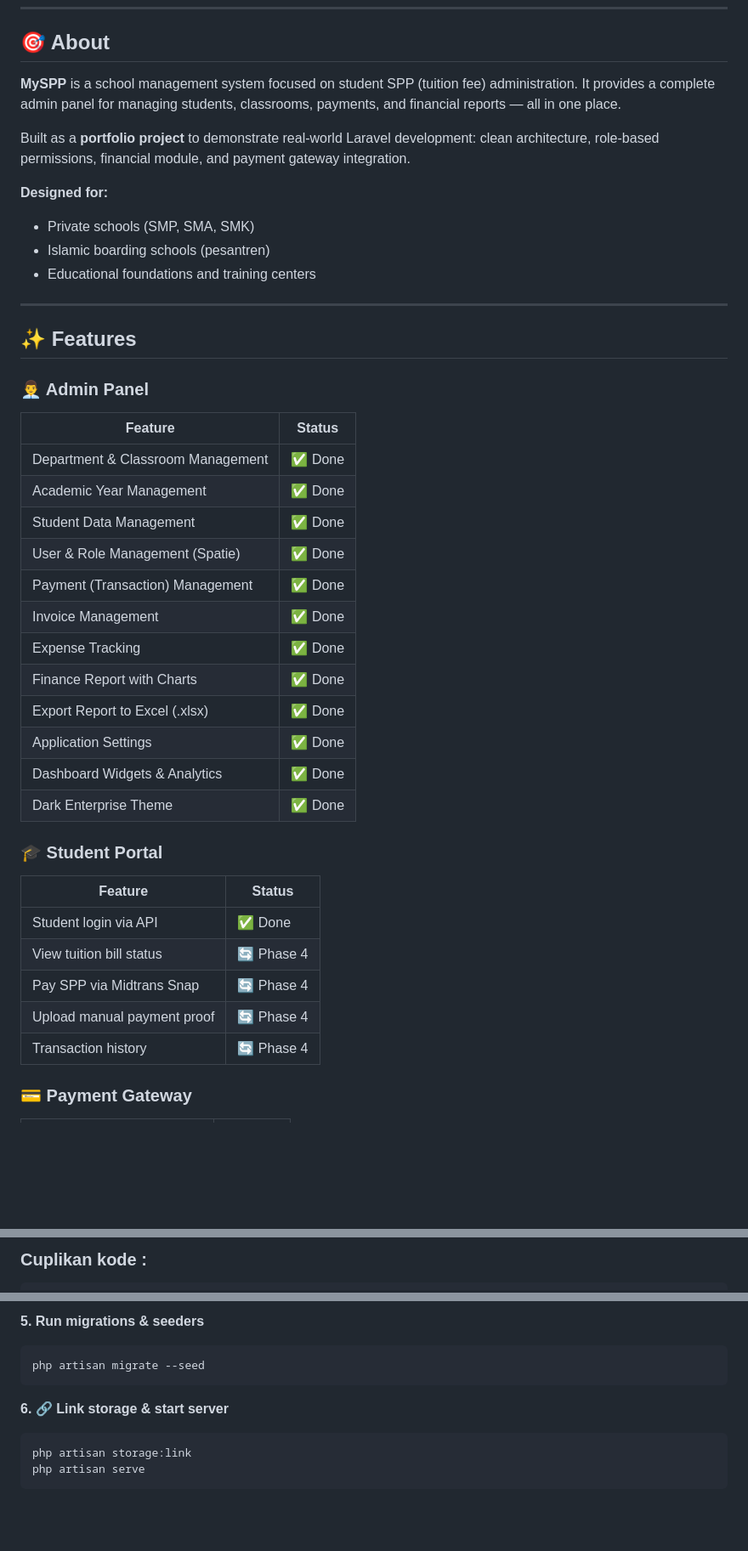
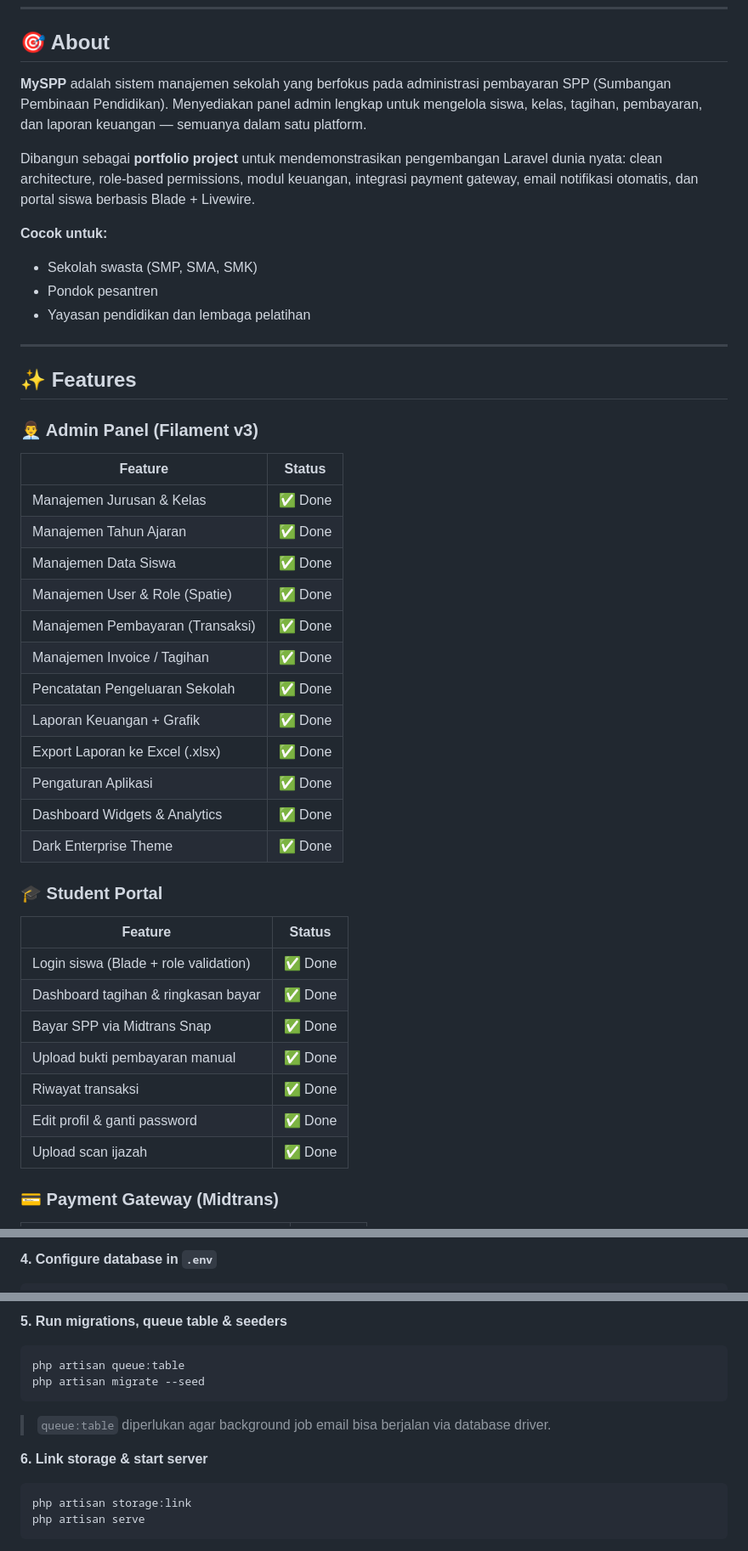
Before and after one commit to ranggautama47/myspp-school-management-system, a Markdown page: README.md, 3 parts joined by grey strips. Shown at 85% size. GitHub-like rendering; blank space fills up the shorter version.

````diff
--- a/README.md
+++ b/README.md
@@ -41,46 +41,48 @@
 
 ## 🎯 About
 
-**MySPP** is a school management system focused on student SPP (tuition fee) administration. It provides a complete admin panel for managing students, classrooms, payments, and financial reports — all in one place.
+**MySPP** adalah sistem manajemen sekolah yang berfokus pada administrasi pembayaran SPP (Sumbangan Pembinaan Pendidikan). Menyediakan panel admin lengkap untuk mengelola siswa, kelas, tagihan, pembayaran, dan laporan keuangan — semuanya dalam satu platform.
 
-Built as a **portfolio project** to demonstrate real-world Laravel development: clean architecture, role-based permissions, financial module, and payment gateway integration.
+Dibangun sebagai **portfolio project** untuk mendemonstrasikan pengembangan Laravel dunia nyata: clean architecture, role-based permissions, modul keuangan, integrasi payment gateway, email notifikasi otomatis, dan portal siswa berbasis Blade + Livewire.
 
-**Designed for:**
+**Cocok untuk:**
 
-- Private schools (SMP, SMA, SMK)
-- Islamic boarding schools (pesantren)
-- Educational foundations and training centers
+- Sekolah swasta (SMP, SMA, SMK)
+- Pondok pesantren
+- Yayasan pendidikan dan lembaga pelatihan
 
 ---
 
 ## ✨ Features
 
-### 👨‍💼 Admin Panel
+### 👨‍💼 Admin Panel (Filament v3)
 
-| Feature                           | Status  |
-| --------------------------------- | ------- |
-| Department & Classroom Management | ✅ Done |
-| Academic Year Management          | ✅ Done |
-| Student Data Management           | ✅ Done |
-| User & Role Management (Spatie)   | ✅ Done |
-| Payment (Transaction) Management  | ✅ Done |
-| Invoice Management                | ✅ Done |
-| Expense Tracking                  | ✅ Done |
-| Finance Report with Charts        | ✅ Done |
-| Export Report to Excel (.xlsx)    | ✅ Done |
-| Application Settings              | ✅ Done |
-| Dashboard Widgets & Analytics     | ✅ Done |
-| Dark Enterprise Theme             | ✅ Done |
+| Feature                          | Status  |
+| -------------------------------- | ------- |
+| Manajemen Jurusan & Kelas        | ✅ Done |
+| Manajemen Tahun Ajaran           | ✅ Done |
+| Manajemen Data Siswa             | ✅ Done |
+| Manajemen User & Role (Spatie)   | ✅ Done |
+| Manajemen Pembayaran (Transaksi) | ✅ Done |
+| Manajemen Invoice / Tagihan      | ✅ Done |
+| Pencatatan Pengeluaran Sekolah   | ✅ Done |
+| Laporan Keuangan + Grafik        | ✅ Done |
+| Export Laporan ke Excel (.xlsx)  | ✅ Done |
+| Pengaturan Aplikasi              | ✅ Done |
+| Dashboard Widgets & Analytics    | ✅ Done |
+| Dark Enterprise Theme            | ✅ Done |
 
 ### 🎓 Student Portal
 
-| Feature                     | Status       |
-| --------------------------- | ------------ |
-| Student login via API       | ✅ Done      |
-| View tuition bill status    | 🔄 Phase 4   |
-| Pay SPP via Midtrans Snap   | 🔄 Phase 4   |
-| Upload manual payment proof | 🔄 Phase 4   |
-| Transaction history         | 🔄 Phase 4   |
+| Feature                               | Status  |
+| ------------------------------------- | ------- |
+| Login siswa (Blade + role validation) | ✅ Done |
+| Dashboard tagihan & ringkasan bayar   | ✅ Done |
+| Bayar SPP via Midtrans Snap           | ✅ Done |
+| Upload bukti pembayaran manual        | ✅ Done |
+| Riwayat transaksi                     | ✅ Done |
+| Edit profil & ganti password          | ✅ Done |
+| Upload scan ijazah                    | ✅ Done |
 
-### 💳 Payment Gateway
+### 💳 Payment Gateway (Midtrans)
 
@@ -170,3 +185,3 @@ php artisan key:generate
 
-### Cuplikan kode :
+**4. Configure database in `.env`**
 
@@ -182,11 +196,16 @@ php artisan key:generate
 
-**5. Run migrations & seeders**
-```Bash
+**5. Run migrations, queue table & seeders**
+
+```bash
+php artisan queue:table
 php artisan migrate --seed
 ```
 
-**6. 🔗 Link storage & start server**
-```Bash
+> `queue:table` diperlukan agar background job email bisa berjalan via database driver.
+
+**6. Link storage & start server**
+
+```bash
 php artisan storage:link
 php artisan serve
 ```
````
Also changed, not shown: other parts of README.md (+176 -119 lines).
